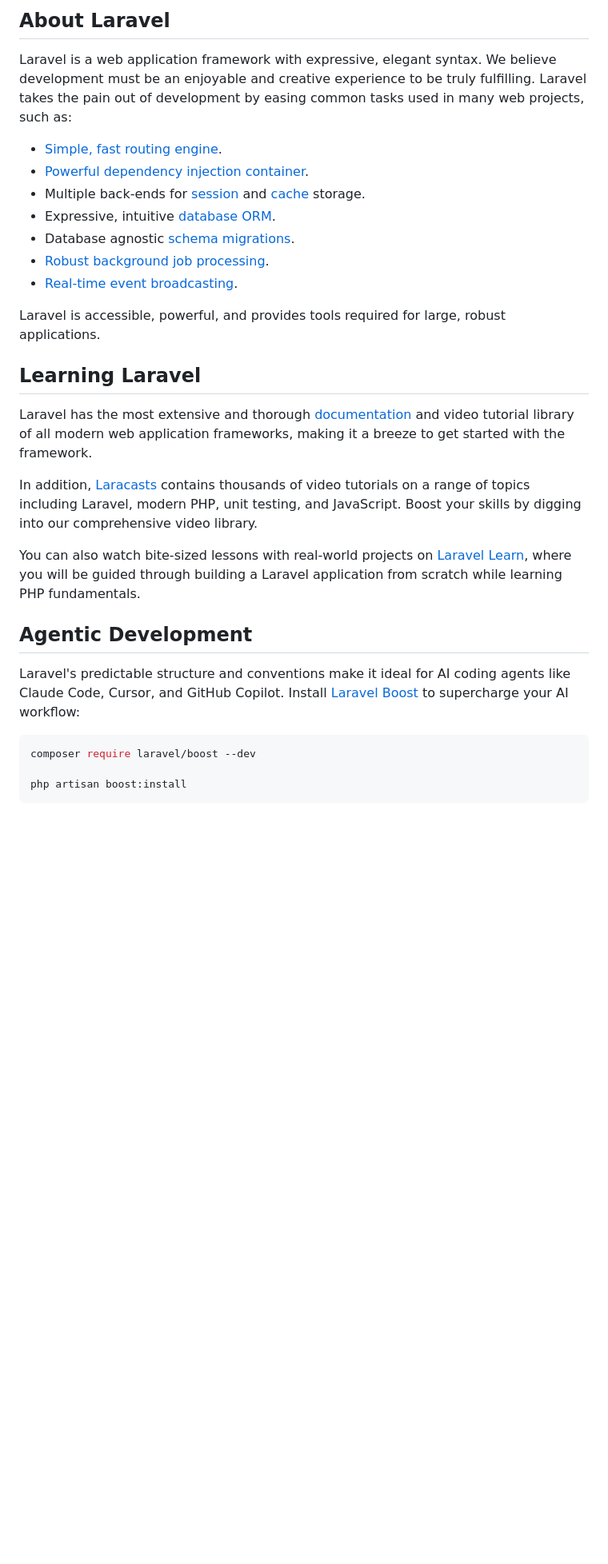
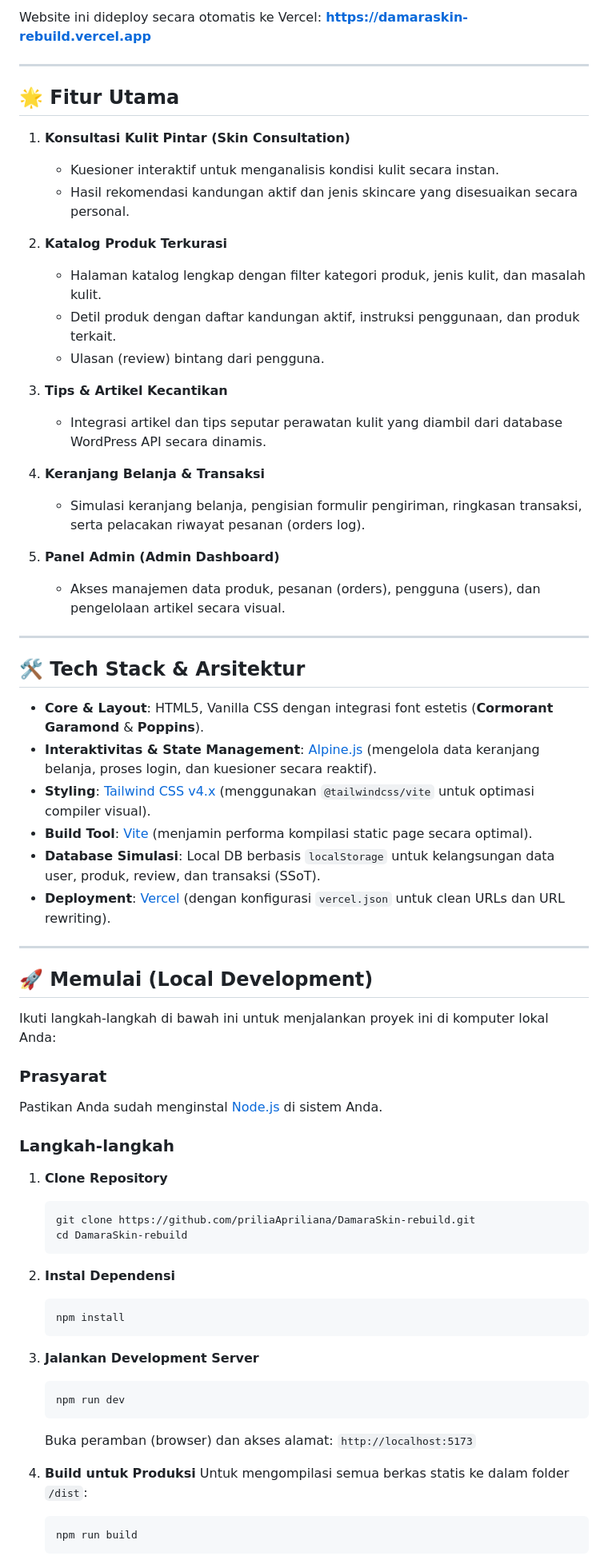
Before and after one commit to priliaApriliana/DamaraSkin-rebuild, a Markdown page: README.md, the part around one of its changes. Shown at 80% size. GitHub-like rendering; blank space fills up the shorter version.

Commit message:
docs: update README.md to describe DamaraSkin instead of Laravel boilerplate

````diff
--- a/README.md
+++ b/README.md
@@ -9,31 +4,69 @@
 
-## About Laravel
+Website ini dideploy secara otomatis ke Vercel: **[https://damaraskin-rebuild.vercel.app](https://damaraskin-rebuild.vercel.app)**
 
-Laravel is a web application framework with expressive, elegant syntax. We believe development must be an enjoyable and creative experience to be truly fulfilling. Laravel takes the pain out of development by easing common tasks used in many web projects, such as:
+---
 
-- [Simple, fast routing engine](https://laravel.com/docs/routing).
-- [Powerful dependency injection container](https://laravel.com/docs/container).
-- Multiple back-ends for [session](https://laravel.com/docs/session) and [cache](https://laravel.com/docs/cache) storage.
-- Expressive, intuitive [database ORM](https://laravel.com/docs/eloquent).
-- Database agnostic [schema migrations](https://laravel.com/docs/migrations).
-- [Robust background job processing](https://laravel.com/docs/queues).
-- [Real-time event broadcasting](https://laravel.com/docs/broadcasting).
+## 🌟 Fitur Utama
 
-Laravel is accessible, powerful, and provides tools required for large, robust applications.
+1. **Konsultasi Kulit Pintar (Skin Consultation)**
+   - Kuesioner interaktif untuk menganalisis kondisi kulit secara instan.
+   - Hasil rekomendasi kandungan aktif dan jenis skincare yang disesuaikan secara personal.
 
-## Learning Laravel
+2. **Katalog Produk Terkurasi**
+   - Halaman katalog lengkap dengan filter kategori produk, jenis kulit, dan masalah kulit.
+   - Detil produk dengan daftar kandungan aktif, instruksi penggunaan, dan produk terkait.
+   - Ulasan (review) bintang dari pengguna.
 
-Laravel has the most extensive and thorough [documentation](https://laravel.com/docs) and video tutorial library of all modern web application frameworks, making it a breeze to get started with the framework.
+3. **Tips & Artikel Kecantikan**
+   - Integrasi artikel dan tips seputar perawatan kulit yang diambil dari database WordPress API secara dinamis.
 
-In addition, [Laracasts](https://laracasts.com) contains thousands of video tutorials on a range of topics including Laravel, modern PHP, unit testing, and JavaScript. Boost your skills by digging into our comprehensive video library.
+4. **Keranjang Belanja & Transaksi**
+   - Simulasi keranjang belanja, pengisian formulir pengiriman, ringkasan transaksi, serta pelacakan riwayat pesanan (orders log).
 
-You can also watch bite-sized lessons with real-world projects on [Laravel Learn](https://laravel.com/learn), where you will be guided through building a Laravel application from scratch while learning PHP fundamentals.
+5. **Panel Admin (Admin Dashboard)**
+   - Akses manajemen data produk, pesanan (orders), pengguna (users), dan pengelolaan artikel secara visual.
 
-## Agentic Development
+---
 
-Laravel's predictable structure and conventions make it ideal for AI coding agents like Claude Code, Cursor, and GitHub Copilot. Install [Laravel Boost](https://laravel.com/docs/ai) to supercharge your AI workflow:
+## 🛠️ Tech Stack & Arsitektur
 
-```bash
-composer require laravel/boost --dev
+* **Core & Layout**: HTML5, Vanilla CSS dengan integrasi font estetis (**Cormorant Garamond** & **Poppins**).
+* **Interaktivitas & State Management**: [Alpine.js](https://alpinejs.dev/) (mengelola data keranjang belanja, proses login, dan kuesioner secara reaktif).
+* **Styling**: [Tailwind CSS v4.x](https://tailwindcss.com/) (menggunakan `@tailwindcss/vite` untuk optimasi compiler visual).
+* **Build Tool**: [Vite](https://vite.dev/) (menjamin performa kompilasi static page secara optimal).
+* **Database Simulasi**: Local DB berbasis `localStorage` untuk kelangsungan data user, produk, review, dan transaksi (SSoT).
+* **Deployment**: [Vercel](https://vercel.com/) (dengan konfigurasi `vercel.json` untuk clean URLs dan URL rewriting).
 
-php artisan boost:install
+---
+
+## 🚀 Memulai (Local Development)
+
+Ikuti langkah-langkah di bawah ini untuk menjalankan proyek ini di komputer lokal Anda:
+
+### Prasyarat
+Pastikan Anda sudah menginstal [Node.js](https://nodejs.org/) di sistem Anda.
+
+### Langkah-langkah
+1. **Clone Repository**
+   ```bash
+   git clone https://github.com/priliaApriliana/DamaraSkin-rebuild.git
+   cd DamaraSkin-rebuild
+   ```
+
+2. **Instal Dependensi**
+   ```bash
+   npm install
+   ```
+
+3. **Jalankan Development Server**
+   ```bash
+   npm run dev
+   ```
+   Buka peramban (browser) dan akses alamat: `http://localhost:5173`
+
+4. **Build untuk Produksi**
+   Untuk mengompilasi semua berkas statis ke dalam folder `/dist`:
+   ```bash
+   npm run build
+   ```
+
````
Also changed, not shown: other parts of README.md (+21 -23 lines).
